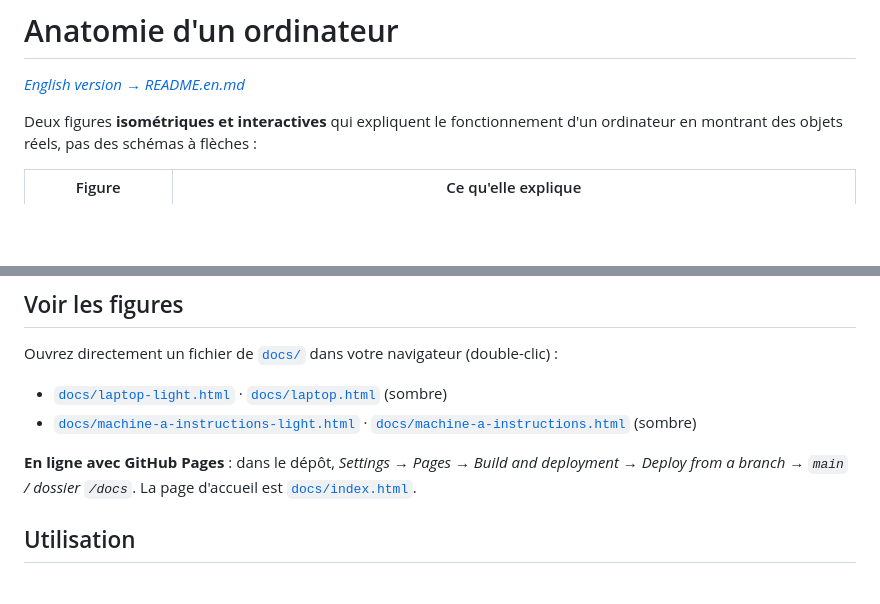
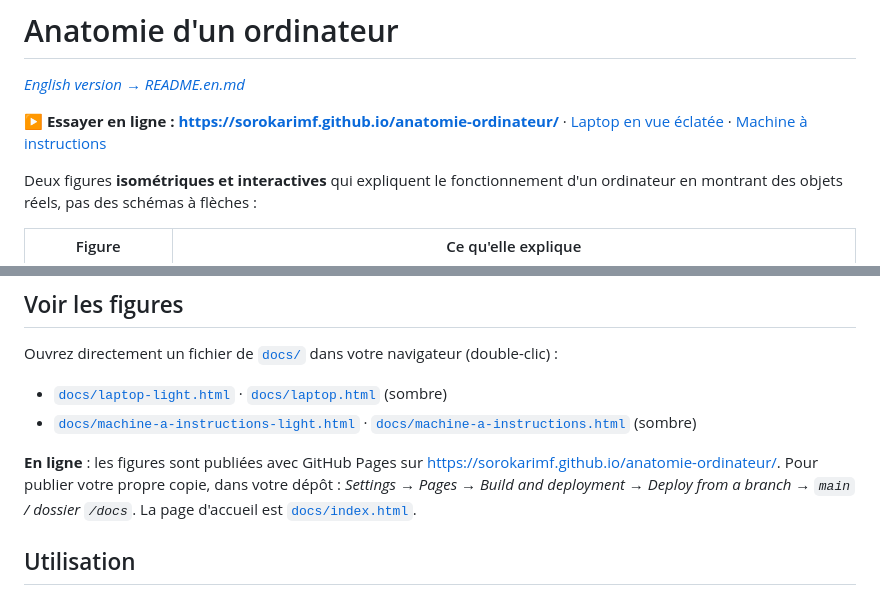
Before and after one commit to sorokarimf/anatomie-ordinateur, a Markdown page: README.md, 2 parts joined by grey strips. GitHub-like rendering; blank space fills up the shorter version.

Commit message:
Ajouter le lien vers la version en ligne dans les READMEs
Co-Authored-By: Claude Sonnet 5.5 <noreply@anthropic.com>

```diff
--- a/README.md
+++ b/README.md
@@ -1,6 +1,8 @@
 # Anatomie d'un ordinateur
 
 *[English version → README.en.md](README.en.md)*
+
+**▶ Essayer en ligne : [https://sorokarimf.github.io/anatomie-ordinateur/](https://sorokarimf.github.io/anatomie-ordinateur/)** · [Laptop en vue éclatée](https://sorokarimf.github.io/anatomie-ordinateur/laptop-light.html) · [Machine à instructions](https://sorokarimf.github.io/anatomie-ordinateur/machine-a-instructions-light.html)
 
 Deux figures **isométriques et interactives** qui expliquent le fonctionnement d'un ordinateur en montrant des objets réels, pas des schémas à flèches :
 
@@ -22,7 +24,7 @@ Ouvrez directement un fichier de [`docs/`](docs/) dans votre navigateur (double-
 - [`docs/laptop-light.html`](docs/laptop-light.html) · [`docs/laptop.html`](docs/laptop.html) (sombre)
 - [`docs/machine-a-instructions-light.html`](docs/machine-a-instructions-light.html) · [`docs/machine-a-instructions.html`](docs/machine-a-instructions.html) (sombre)
 
-**En ligne avec GitHub Pages** : dans le dépôt, *Settings → Pages → Build and deployment → Deploy from a branch → `main` / dossier `/docs`*. La page d'accueil est [`docs/index.html`](docs/index.html).
+**En ligne** : les figures sont publiées avec GitHub Pages sur https://sorokarimf.github.io/anatomie-ordinateur/. Pour publier votre propre copie, dans votre dépôt : *Settings → Pages → Build and deployment → Deploy from a branch → `main` / dossier `/docs`*. La page d'accueil est [`docs/index.html`](docs/index.html).
 
 ## Utilisation
 
```
Also changed, not shown: README.en.md (+3 -1 lines).
